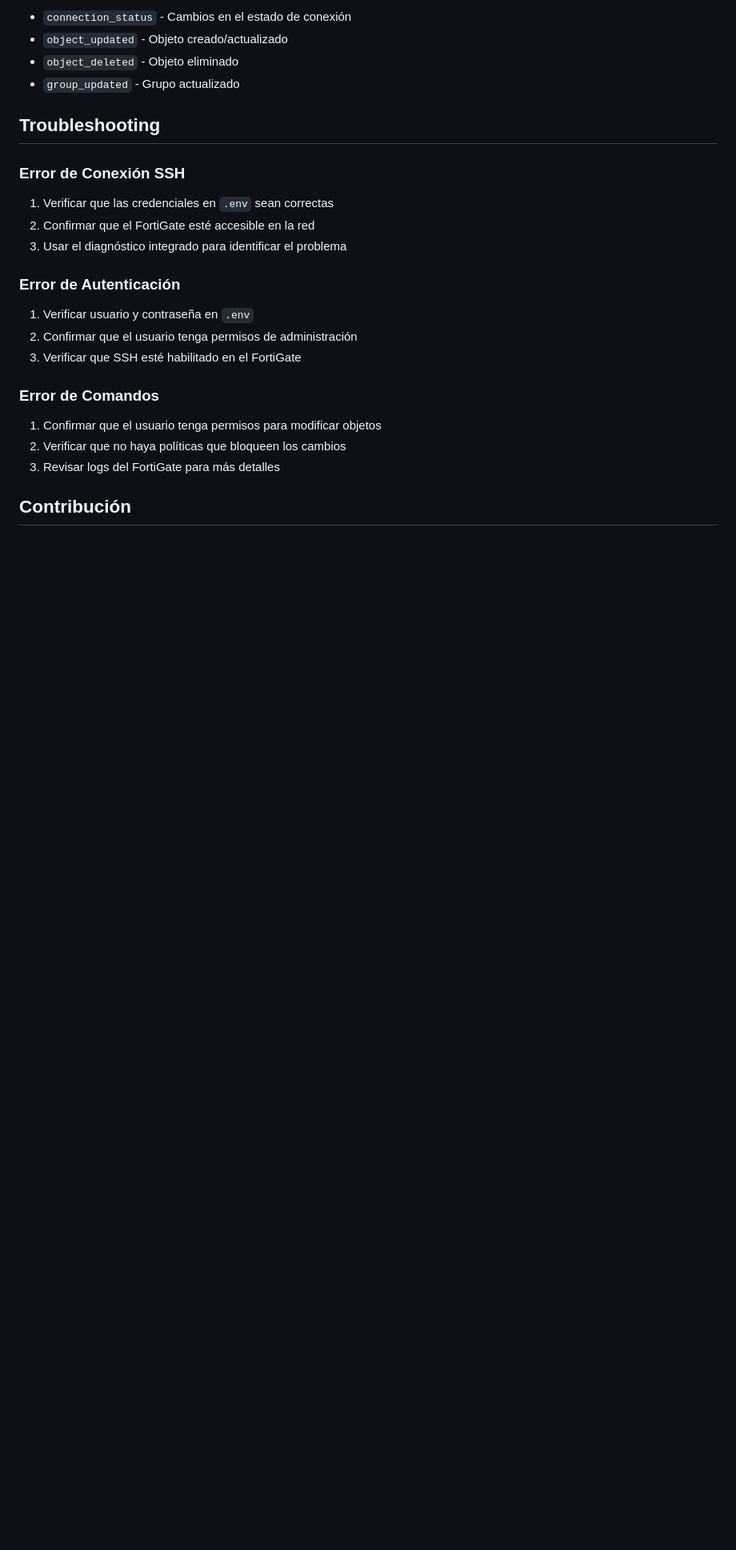
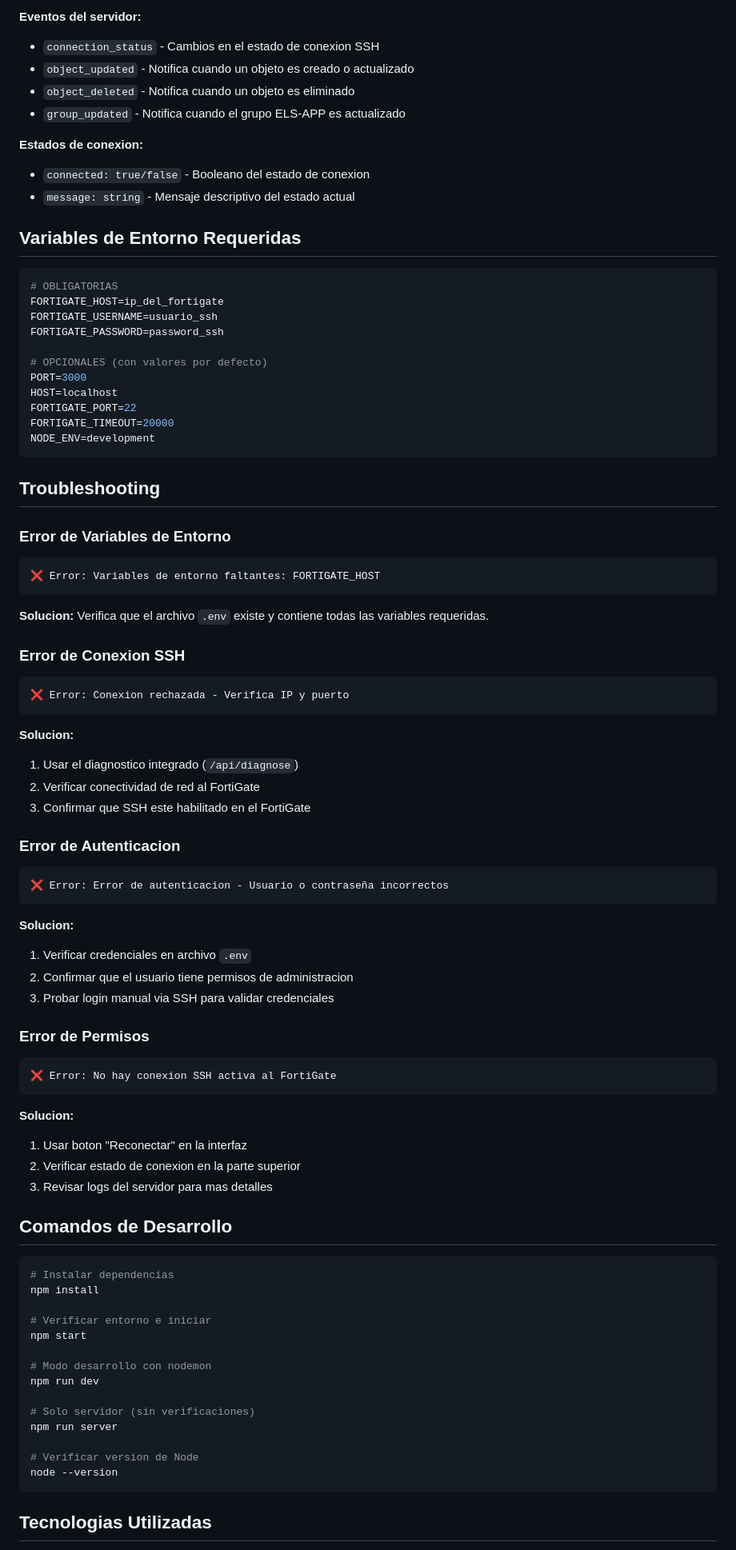
Before and after one commit to carlostcba/FortiGateManager, a Markdown page: README.md, the part around one of its changes. Shown at 80% size. GitHub-like rendering; blank space fills up the shorter version.

````diff
--- a/README.md
+++ b/README.md
@@ -142,27 +189,83 @@ La aplicación usa WebSocket para actualizaciones en tiempo real:
 
-- `connection_status` - Cambios en el estado de conexión
-- `object_updated` - Objeto creado/actualizado
-- `object_deleted` - Objeto eliminado
-- `group_updated` - Grupo actualizado
+**Eventos del servidor:**
+- `connection_status` - Cambios en el estado de conexion SSH
+- `object_updated` - Notifica cuando un objeto es creado o actualizado
+- `object_deleted` - Notifica cuando un objeto es eliminado
+- `group_updated` - Notifica cuando el grupo ELS-APP es actualizado
+
+**Estados de conexion:**
+- `connected: true/false` - Booleano del estado de conexion
+- `message: string` - Mensaje descriptivo del estado actual
+
+## Variables de Entorno Requeridas
+
+```env
+# OBLIGATORIAS
+FORTIGATE_HOST=ip_del_fortigate
+FORTIGATE_USERNAME=usuario_ssh
+FORTIGATE_PASSWORD=password_ssh
+
+# OPCIONALES (con valores por defecto)
+PORT=3000
+HOST=localhost
+FORTIGATE_PORT=22
+FORTIGATE_TIMEOUT=20000
+NODE_ENV=development
+```
 
 ## Troubleshooting
 
-### Error de Conexión SSH
+### Error de Variables de Entorno
+```
+❌ Error: Variables de entorno faltantes: FORTIGATE_HOST
+```
+**Solucion:** Verifica que el archivo `.env` existe y contiene todas las variables requeridas.
 
-1. Verificar que las credenciales en `.env` sean correctas
-2. Confirmar que el FortiGate esté accesible en la red
-3. Usar el diagnóstico integrado para identificar el problema
+### Error de Conexion SSH
+```
+❌ Error: Conexion rechazada - Verifica IP y puerto
+```
+**Solucion:**
+1. Usar el diagnostico integrado (`/api/diagnose`)
+2. Verificar conectividad de red al FortiGate
+3. Confirmar que SSH este habilitado en el FortiGate
 
-### Error de Autenticación
+### Error de Autenticacion
+```
+❌ Error: Error de autenticacion - Usuario o contraseña incorrectos
+```
+**Solucion:**
+1. Verificar credenciales en archivo `.env`
+2. Confirmar que el usuario tiene permisos de administracion
+3. Probar login manual via SSH para validar credenciales
 
-1. Verificar usuario y contraseña en `.env`
-2. Confirmar que el usuario tenga permisos de administración
-3. Verificar que SSH esté habilitado en el FortiGate
+### Error de Permisos
+```
+❌ Error: No hay conexion SSH activa al FortiGate
+```
+**Solucion:**
+1. Usar boton "Reconectar" en la interfaz
+2. Verificar estado de conexion en la parte superior
+3. Revisar logs del servidor para mas detalles
 
-### Error de Comandos
+## Comandos de Desarrollo
 
-1. Confirmar que el usuario tenga permisos para modificar objetos
-2. Verificar que no haya políticas que bloqueen los cambios
-3. Revisar logs del FortiGate para más detalles
+```bash
+# Instalar dependencias
+npm install
 
-## Contribución
+# Verificar entorno e iniciar
+npm start
+
+# Modo desarrollo con nodemon
+npm run dev
+
+# Solo servidor (sin verificaciones)
+npm run server
+
+# Verificar version de Node
+node --version
+```
+
+## Tecnologias Utilizadas
+
````
Also changed, not shown: other parts of README.md (+123 -66 lines).
